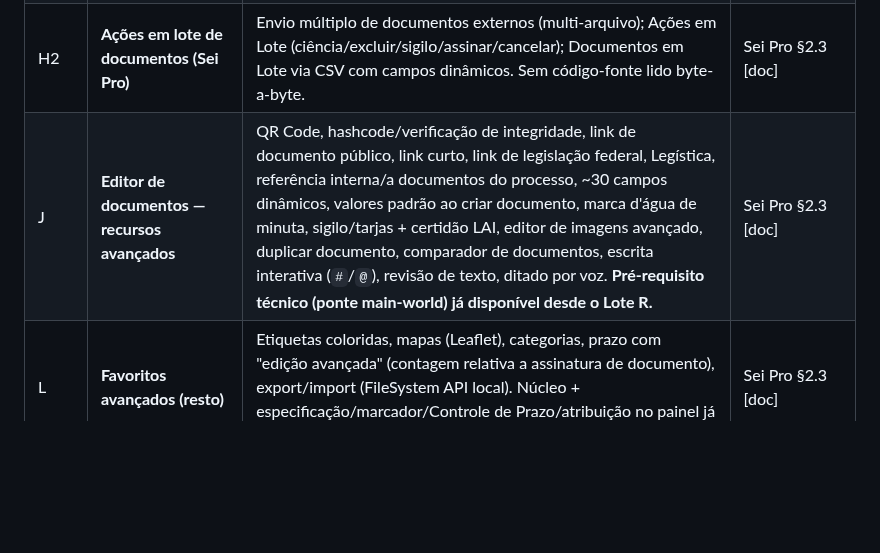
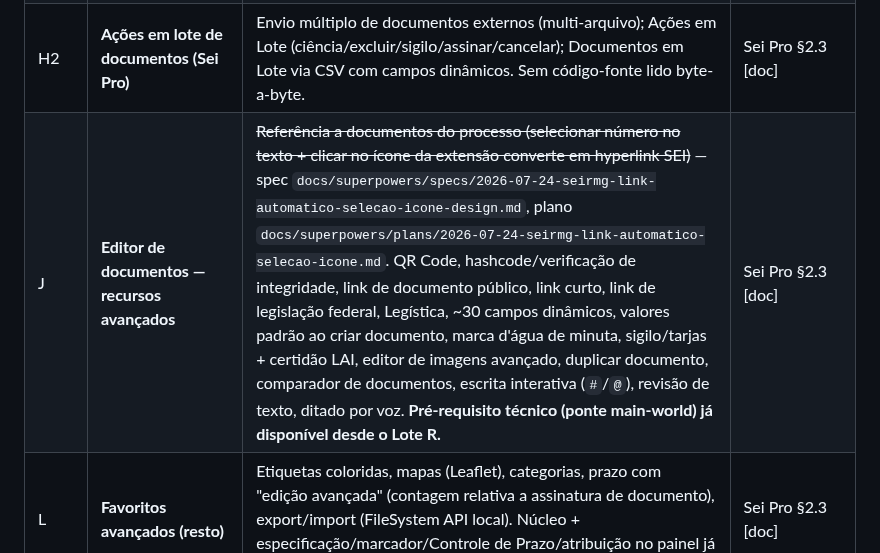
Before and after one commit to brunofreitasspe/seirmg, a Markdown page: docs/ROADMAP-LOTES.md, the part around the change. GitHub-like rendering; blank space fills up the shorter version.

Commit message:
docs: marca referência a processo/documento (Lote J) como entregue no roadmap

```diff
--- a/docs/ROADMAP-LOTES.md
+++ b/docs/ROADMAP-LOTES.md
@@ -204,7 +204,7 @@
 | G2 | **Visualização de processo — recursos de alto risco** | Dados do processo/interessados na árvore (`consultarInteressado`/`consultarAtribuicao`, regex complexas); usar documento como modelo e dropzone → documento externo (`documentoModelo`/`dropzone.js`, este último reconstrói ~25 campos de formulário POST nativo); abrir documento em nova aba (depende de `objArvore`, API nativa não documentada); copiar link/número (exclusivas de SEI < 4). Mesmo tratamento de risco documentado do Lote F — nenhum destes tem estrutura estável o bastante pra verificar sem instância SEI real. | Sei++ §1.2 |
 | G3 | **Visualização de processo — árvore (Sei Pro)** | Toolbar/menu rápido da árvore, numeração de documentos, redimensionar árvore, histórico de processos visitados. Sem código-fonte lido byte-a-byte (só documentação `pages/*.md`). | Sei Pro §2.3 [doc] |
 | H2 | **Ações em lote de documentos (Sei Pro)** | Envio múltiplo de documentos externos (multi-arquivo); Ações em Lote (ciência/excluir/sigilo/assinar/cancelar); Documentos em Lote via CSV com campos dinâmicos. Sem código-fonte lido byte-a-byte. | Sei Pro §2.3 [doc] |
-| J | **Editor de documentos — recursos avançados** | QR Code, hashcode/verificação de integridade, link de documento público, link curto, link de legislação federal, Legística, referência interna/a documentos do processo, ~30 campos dinâmicos, valores padrão ao criar documento, marca d'água de minuta, sigilo/tarjas + certidão LAI, editor de imagens avançado, duplicar documento, comparador de documentos, escrita interativa (`#`/`@`), revisão de texto, ditado por voz. **Pré-requisito técnico (ponte main-world) já disponível desde o Lote R.** | Sei Pro §2.3 [doc] |
+| J | **Editor de documentos — recursos avançados** | ~~Referência a documentos do processo (selecionar número no texto + clicar no ícone da extensão converte em hyperlink SEI)~~ — spec `docs/superpowers/specs/2026-07-24-seirmg-link-automatico-selecao-icone-design.md`, plano `docs/superpowers/plans/2026-07-24-seirmg-link-automatico-selecao-icone.md`. QR Code, hashcode/verificação de integridade, link de documento público, link curto, link de legislação federal, Legística, ~30 campos dinâmicos, valores padrão ao criar documento, marca d'água de minuta, sigilo/tarjas + certidão LAI, editor de imagens avançado, duplicar documento, comparador de documentos, escrita interativa (`#`/`@`), revisão de texto, ditado por voz. **Pré-requisito técnico (ponte main-world) já disponível desde o Lote R.** | Sei Pro §2.3 [doc] |
 | L | **Favoritos avançados (resto)** | Etiquetas coloridas, mapas (Leaflet), categorias, prazo com "edição avançada" (contagem relativa a assinatura de documento), export/import (FileSystem API local). Núcleo + especificação/marcador/Controle de Prazo/atribuição no painel já entregues, ver "Já entregue" acima. | Sei Pro §2.3 [doc] |
 | M | **Reabertura programada de processos + Prescrições** | Investigado em 2026-07-15 (`pages/PRAZOS.md`, `sei-pro.js:880-966`, `sei-functions-pro.js:3132-3260`): o "painel Gerenciar Prazos" do item M original **não é uma tela separada** no Sei Pro — é a mesma coluna "Prazo" com linha destacada quando atrasado + ação em lote "Adicionar prazo", já coberto (e com fonte mais nativa) pelas colunas Dias/Prazo entregues no Lote D e melhoradas em 2026-07-15 (ver "Já entregue" acima) — removido deste item por já estar superado. Resta só a reabertura programada de verdade: verificação periódica em segundo plano de uma tela de rede ("Acompanhamento Especial"), leitura de uma configuração `[chave:valor]` escondida no campo de observações do processo, e reabertura automática via chamada de rede (`checkDadosAcompEspecial`/`reopenProcessAjax`) — **mesmo padrão de fetch periódico em segundo plano já rejeitado no Lote A** (removido por causar deslogamento automático). Prescrições (`sei-pro-prescricoes.js`, 373 linhas, nunca lida em detalhe) segue acoplada a este item. ⚠️ Alto risco, precisa de brainstorming próprio antes de qualquer implementação. | Sei Pro §2.3 [código] |
 | N | **Home/Dashboard** | Kanban de processos na home (status), exportar CSV, marcar não visualizado/urgente, upload múltiplo na home. | Sei Pro §2.3 [código] |
```
